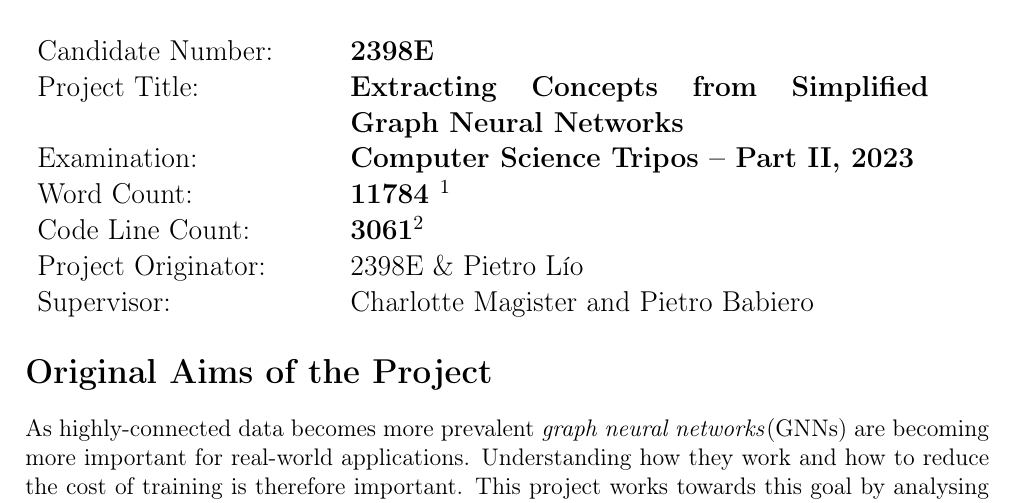
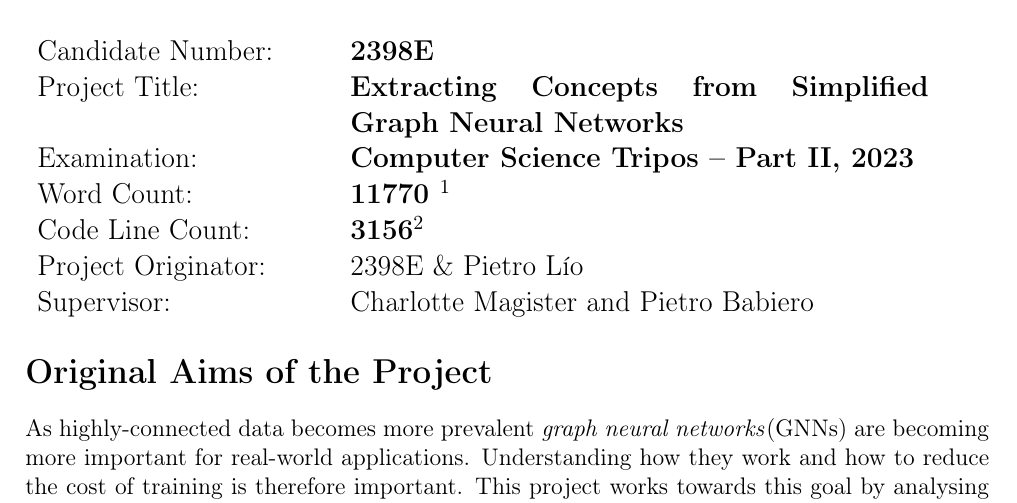
Before and after one commit to skyepurchase/Simplified_GNN_Concepts, a LaTeX thesis (diss/main.tex, which reads diss/count.txt, diss/metadata.tex): part of page 3 of 70, cut so that both start at the same text. Compiled offline with pdfLaTeX.

Commit message:
Updated counts

```diff
--- a/diss/count.txt
+++ b/diss/count.txt
@@ -1 +1 @@
-11784
+11770
--- a/diss/metadata.tex
+++ b/diss/metadata.tex
@@ -7,6 +7,6 @@
 \newcommand{\moriginator}{\mcandidate{} \& Pietro L{\'i}o}
 \newcommand{\msupervisor}{Charlotte Magister and Pietro Babiero}
 \newcommand{\mwordcount}{\input{count.txt}}
-\newcommand{\mlinecount}{3061}
+\newcommand{\mlinecount}{3156}
 \newcommand{\mconsent}{I am content for my dissertation to be made available to the students and staff of the University.}
 \newcommand{\msignature}{Skye Purchase}
```
